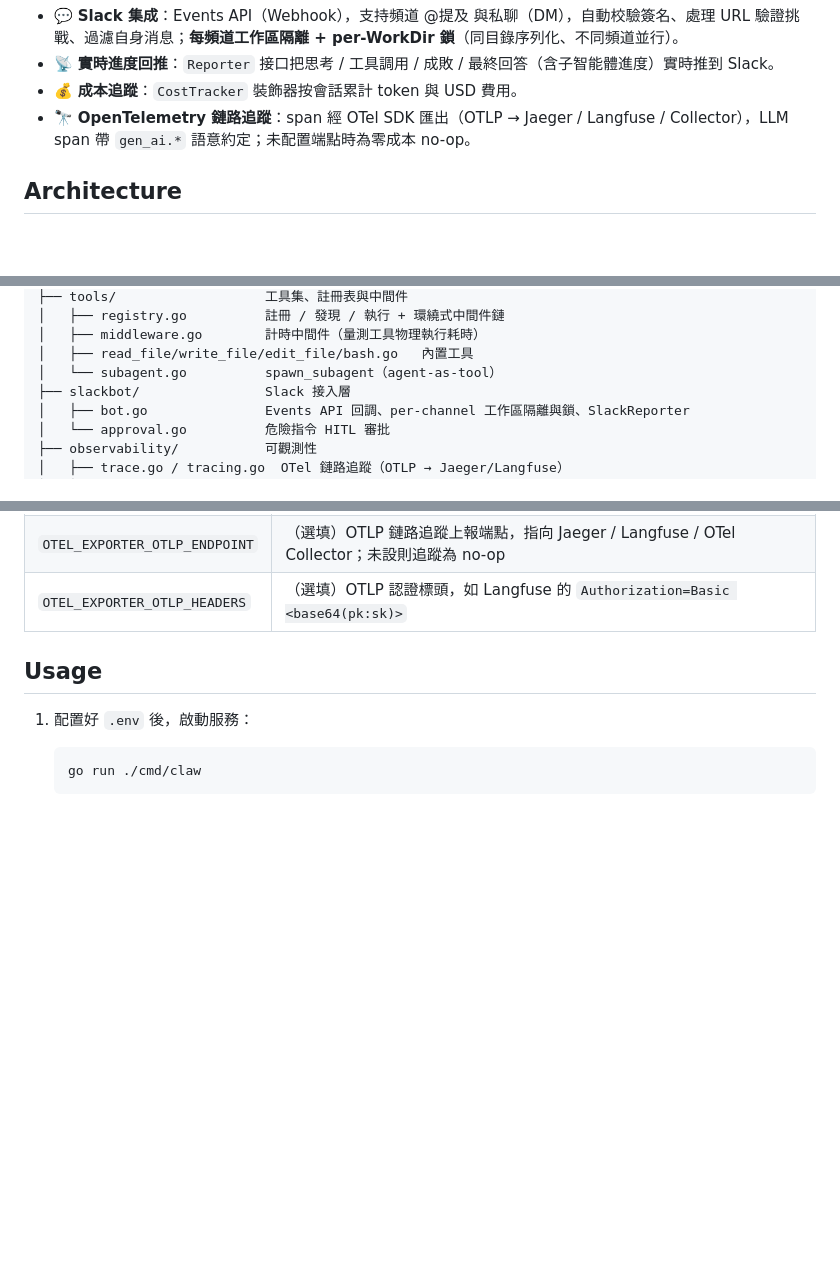
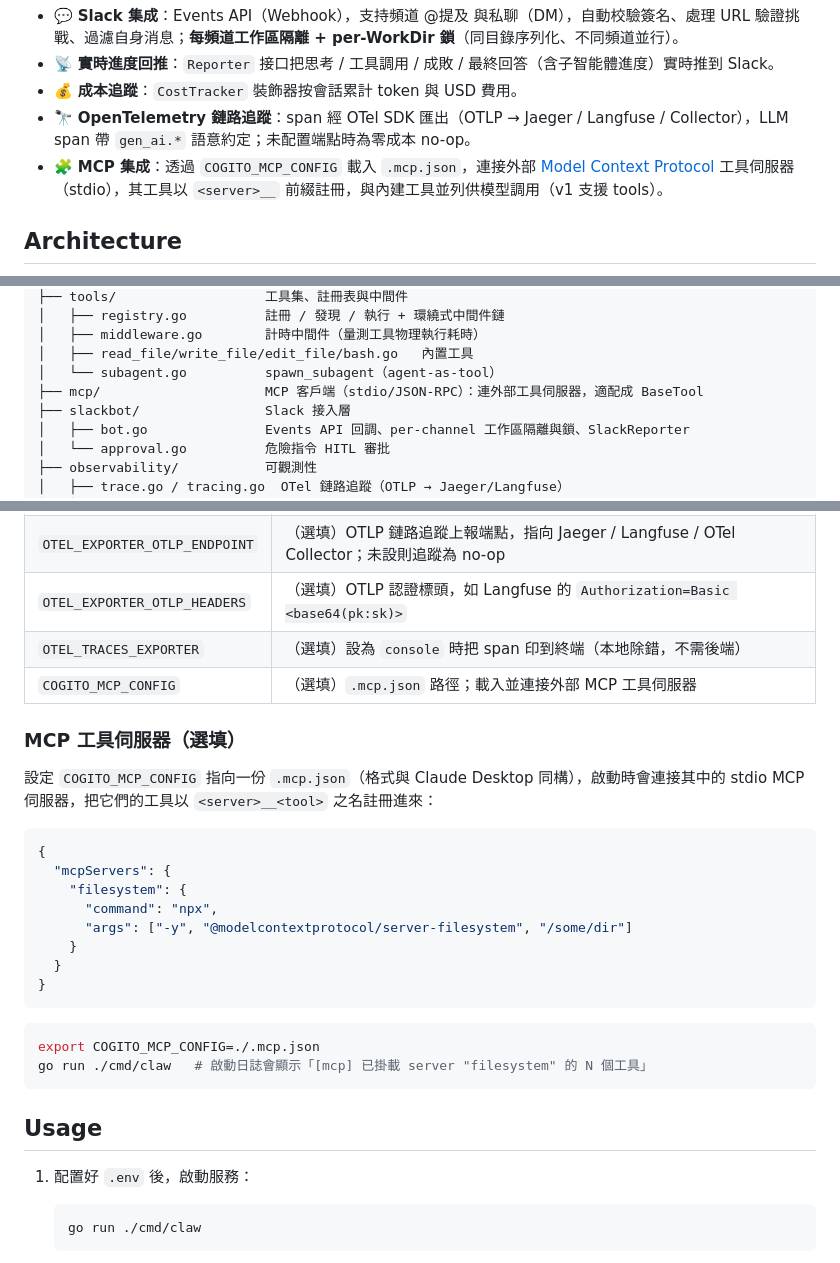
Before and after one commit to SIMPLYBOYS/cogito-agent, a Markdown page: README.md, 3 parts joined by grey strips. Rendered like a GitHub page; blank space fills up the shorter version.

Commit message:
docs: README 補上 MCP 集成說明（Features/Architecture/Configuration）
新增 MCP feature 條目、Architecture 樹的 internal/mcp、Configuration 表的 COGITO_MCP_CONFIG
與 OTEL_TRACES_EXPORTER，以及 .mcp.json 範例 + 啟動方式小節。

Co-Authored-By: Claude Opus 4.8 <noreply@anthropic.com>

````diff
--- a/README.md
+++ b/README.md
@@ -30,6 +30,7 @@
 - 📡 **實時進度回推**：`Reporter` 接口把思考 / 工具調用 / 成敗 / 最終回答（含子智能體進度）實時推到 Slack。
 - 💰 **成本追蹤**：`CostTracker` 裝飾器按會話累計 token 與 USD 費用。
 - 🔭 **OpenTelemetry 鏈路追蹤**：span 經 OTel SDK 匯出（OTLP → Jaeger / Langfuse / Collector），LLM span 帶 `gen_ai.*` 語意約定；未配置端點時為零成本 no-op。
+- 🧩 **MCP 集成**：透過 `COGITO_MCP_CONFIG` 載入 `.mcp.json`，連接外部 [Model Context Protocol](https://modelcontextprotocol.io) 工具伺服器（stdio），其工具以 `<server>__` 前綴註冊，與內建工具並列供模型調用（v1 支援 tools）。
 
 ## Architecture
 
@@ -117,6 +118,7 @@ internal/
 │   ├── middleware.go        計時中間件（量測工具物理執行耗時）
 │   ├── read_file/write_file/edit_file/bash.go   內置工具
 │   └── subagent.go          spawn_subagent（agent-as-tool）
+├── mcp/                     MCP 客戶端（stdio/JSON-RPC）：連外部工具伺服器，適配成 BaseTool
 ├── slackbot/                Slack 接入層
 │   ├── bot.go               Events API 回調、per-channel 工作區隔離與鎖、SlackReporter
 │   └── approval.go          危險指令 HITL 審批
@@ -156,6 +158,28 @@ cp .env.example .env
 | `SLACK_SIGNING_SECRET` | Slack Signing Secret，用於校驗回調請求籤名 |
 | `OTEL_EXPORTER_OTLP_ENDPOINT` | （選填）OTLP 鏈路追蹤上報端點，指向 Jaeger / Langfuse / OTel Collector；未設則追蹤為 no-op |
 | `OTEL_EXPORTER_OTLP_HEADERS` | （選填）OTLP 認證標頭，如 Langfuse 的 `Authorization=Basic <base64(pk:sk)>` |
+| `OTEL_TRACES_EXPORTER` | （選填）設為 `console` 時把 span 印到終端（本地除錯，不需後端） |
+| `COGITO_MCP_CONFIG` | （選填）`.mcp.json` 路徑；載入並連接外部 MCP 工具伺服器 |
+
+### MCP 工具伺服器（選填）
+
+設定 `COGITO_MCP_CONFIG` 指向一份 `.mcp.json`（格式與 Claude Desktop 同構），啟動時會連接其中的 stdio MCP 伺服器，把它們的工具以 `<server>__<tool>` 之名註冊進來：
+
+```jsonc
+{
+  "mcpServers": {
+    "filesystem": {
+      "command": "npx",
+      "args": ["-y", "@modelcontextprotocol/server-filesystem", "/some/dir"]
+    }
+  }
+}
+```
+
+```bash
+export COGITO_MCP_CONFIG=./.mcp.json
+go run ./cmd/claw   # 啟動日誌會顯示「[mcp] 已掛載 server "filesystem" 的 N 個工具」
+```
 
 ## Usage
 
````
